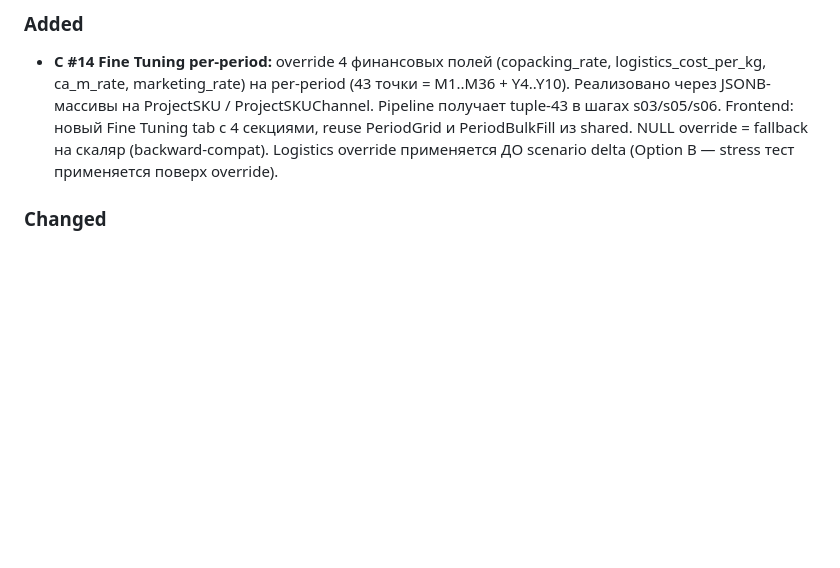
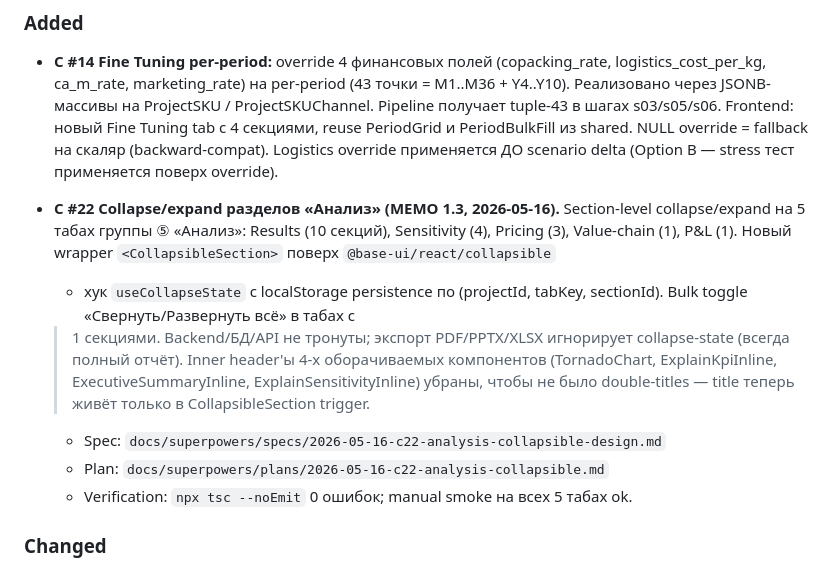
Before and after one commit to slesarev92/DB2, a Markdown page: CHANGELOG.md, the part around the change. Rendered like a GitHub page; blank space fills up the shorter version.

Commit message:
docs(c22): close MEMO 1.3 — collapse/expand разделов «Анализ»
- docs/CLIENT_FEEDBACK_v2_STATUS.md: статус ❌ → ✅ для строки 38
  (и для пункта 13 списка).
- CHANGELOG.md: запись C #22 в Phase C ### Added.

Co-Authored-By: Claude Opus 4.7 (1M context) <noreply@anthropic.com>

```diff
--- a/CHANGELOG.md
+++ b/CHANGELOG.md
@@ -113,6 +113,22 @@
 ### Added
 
 - **C #14 Fine Tuning per-period:** override 4 финансовых полей (copacking_rate, logistics_cost_per_kg, ca_m_rate, marketing_rate) на per-period (43 точки = M1..M36 + Y4..Y10). Реализовано через JSONB-массивы на ProjectSKU / ProjectSKUChannel. Pipeline получает tuple-43 в шагах s03/s05/s06. Frontend: новый Fine Tuning tab с 4 секциями, reuse PeriodGrid и PeriodBulkFill из shared. NULL override = fallback на скаляр (backward-compat). Logistics override применяется ДО scenario delta (Option B — stress тест применяется поверх override).
+
+- **C #22 Collapse/expand разделов «Анализ» (MEMO 1.3, 2026-05-16).**
+  Section-level collapse/expand на 5 табах группы ⑤ «Анализ»: Results
+  (10 секций), Sensitivity (4), Pricing (3), Value-chain (1), P&L (1).
+  Новый wrapper `<CollapsibleSection>` поверх `@base-ui/react/collapsible`
+  + хук `useCollapseState` с localStorage persistence по (projectId,
+  tabKey, sectionId). Bulk toggle «Свернуть/Развернуть всё» в табах с
+  >1 секциями. Backend/БД/API не тронуты; экспорт PDF/PPTX/XLSX
+  игнорирует collapse-state (всегда полный отчёт). Inner header'ы 4-х
+  оборачиваемых компонентов (TornadoChart, ExplainKpiInline,
+  ExecutiveSummaryInline, ExplainSensitivityInline) убраны, чтобы не
+  было double-titles — title теперь живёт только в CollapsibleSection
+  trigger.
+  - Spec: `docs/superpowers/specs/2026-05-16-c22-analysis-collapsible-design.md`
+  - Plan: `docs/superpowers/plans/2026-05-16-c22-analysis-collapsible.md`
+  - Verification: `npx tsc --noEmit` 0 ошибок; manual smoke на всех 5 табах ok.
 
 ### Changed
 
```
Also changed, not shown: docs/CLIENT_FEEDBACK_v2_STATUS.md (+2 -2 lines).
